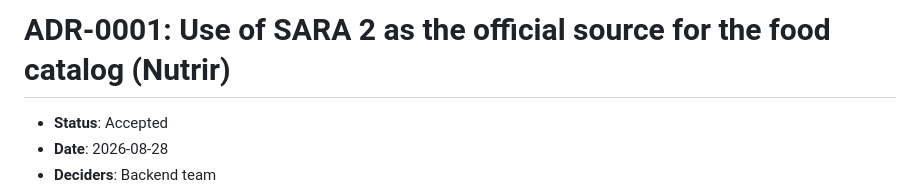
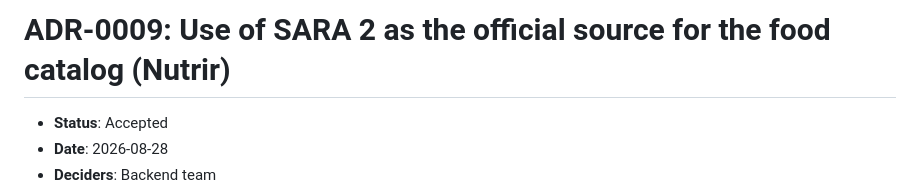
Before and after one commit to IngenieriaParaLaAlimentacion/backend, a Markdown page: docs/adr/009-food-catalog-source.md, the part around the change. Drawn GitHub-style.

```diff
--- a/docs/adr/009-food-source.md
+++ b/docs/adr/009-food-catalog-source.md
@@ -1,4 +1,4 @@
-# ADR-0001: Use of SARA 2 as the official source for the food catalog (Nutrir)
+# ADR-0009: Use of SARA 2 as the official source for the food catalog (Nutrir)
 
 - **Status**: Accepted
 - **Date**: 2026-08-28
```
Also changed, not shown: docs/adr/010-food-catalog-seed-and-upsert.md (added, +80 -0 lines).
